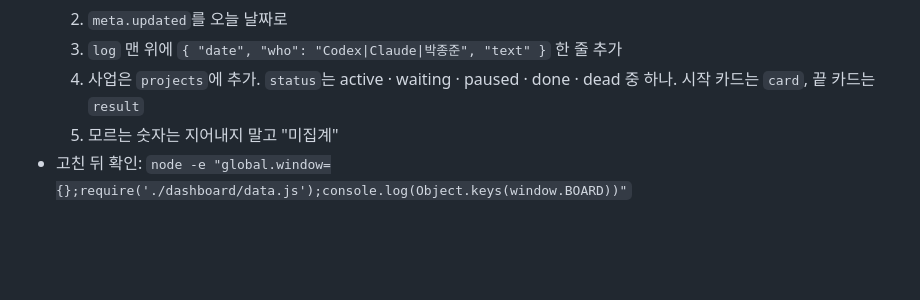
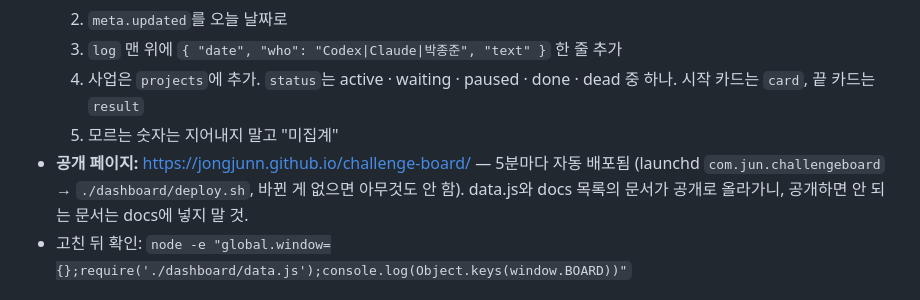
Before and after one commit to jongjunn/challenge-board, a Markdown page: AGENTS.md, the part around the change. Rendered like a GitHub page; blank space fills up the shorter version.

Commit message:
update 2026-10-05 01:44

```diff
--- a/AGENTS.md
+++ b/AGENTS.md
@@ -31,6 +31,7 @@
   3. `log` 맨 위에 `{ "date", "who": "Codex|Claude|박종준", "text" }` 한 줄 추가
   4. 사업은 `projects`에 추가. `status`는 active · waiting · paused · done · dead 중 하나. 시작 카드는 `card`, 끝 카드는 `result`
   5. 모르는 숫자는 지어내지 말고 "미집계"
+- **공개 페이지:** https://jongjunn.github.io/challenge-board/ — 5분마다 자동 배포됨 (launchd `com.jun.challengeboard` → `./dashboard/deploy.sh`, 바뀐 게 없으면 아무것도 안 함). data.js와 docs 목록의 문서가 공개로 올라가니, 공개하면 안 되는 문서는 docs에 넣지 말 것.
 - 고친 뒤 확인: `node -e "global.window={};require('./dashboard/data.js');console.log(Object.keys(window.BOARD))"`
 
 ## 문서 작성 스타일
```
